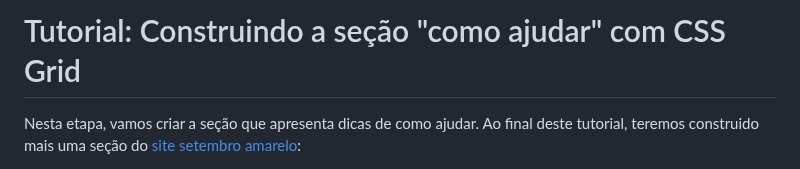
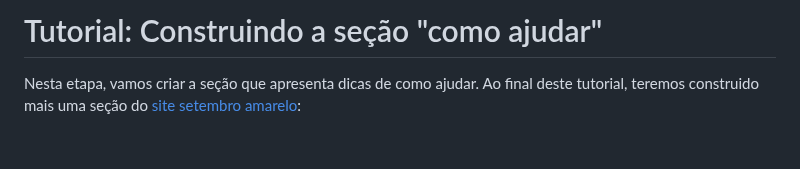
Before and after one commit to lidymonteiro/setembro-amarelo, a Markdown page: docs/aula05.md, the part around the change. GitHub-like rendering; blank space fills up the shorter version.

```diff
--- a/docs/aula05.md
+++ b/docs/aula05.md
@@ -1,4 +1,4 @@
-# Tutorial: Construindo a seção "como ajudar" com CSS Grid
+# Tutorial: Construindo a seção "como ajudar"
 
 Nesta etapa, vamos criar a seção que apresenta dicas de como ajudar. Ao final deste tutorial, teremos construido mais uma seção do [site setembro amarelo](https://inspiradanacomputacao.com/setembro-amarelo/):
 
```
